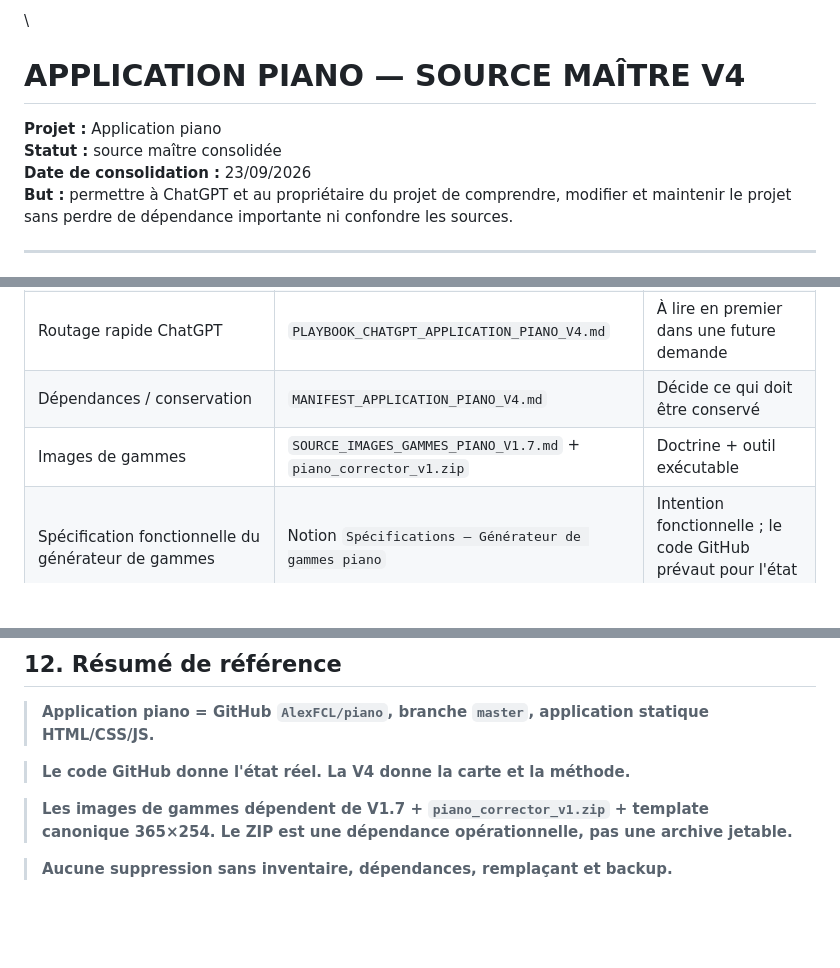
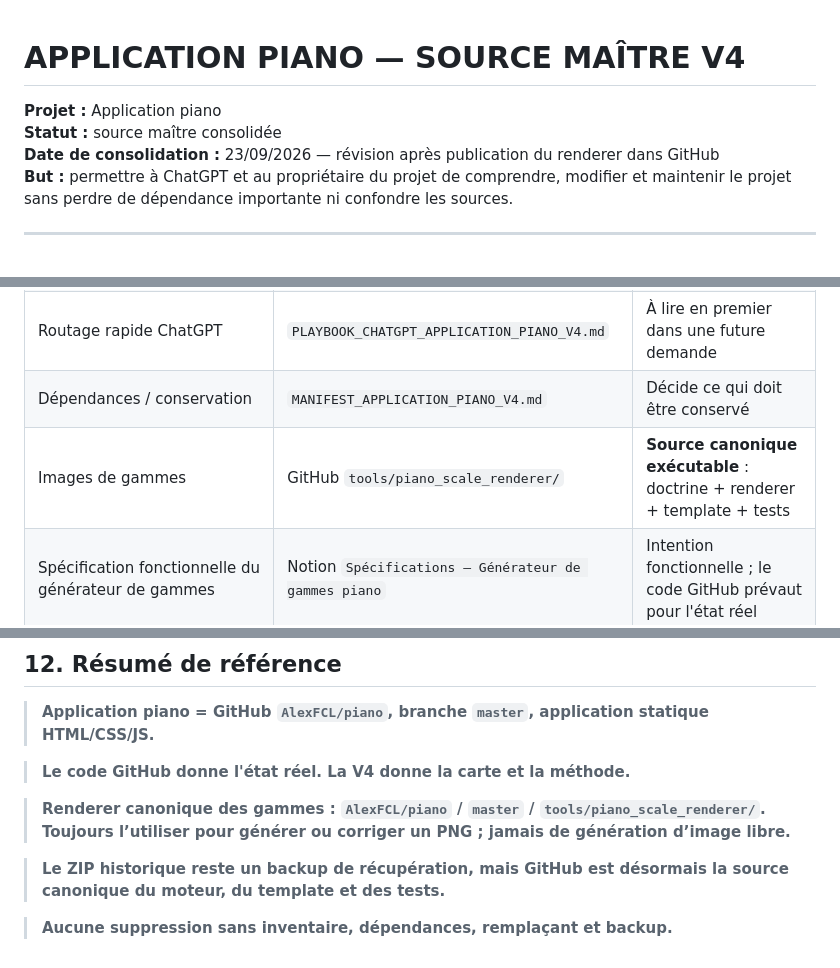
Before and after one commit to AlexFCL/piano, a Markdown page: docs/chatgpt/APPLICATION_PIANO_MASTER_V4.md, 3 parts joined by grey strips. Drawn GitHub-style; blank space fills up the shorter version.

```diff
--- a/docs/chatgpt/APPLICATION_PIANO_MASTER_V4.md
+++ b/docs/chatgpt/APPLICATION_PIANO_MASTER_V4.md
@@ -1,9 +1,8 @@
-\
 # APPLICATION PIANO — SOURCE MAÎTRE V4
 
 **Projet :** Application piano
 **Statut :** source maître consolidée
-**Date de consolidation :** 23/09/2026
+**Date de consolidation :** 23/09/2026 — révision après publication du renderer dans GitHub
 **But :** permettre à ChatGPT et au propriétaire du projet de comprendre, modifier et maintenir le projet sans perdre de dépendance importante ni confondre les sources.
 
 ---
@@ -36,7 +35,7 @@ Il n'existe pas une source unique pour tout. Utiliser la source adaptée au suje
 | Architecture globale | Ce document V4 | Sert de carte du projet |
 | Routage rapide ChatGPT | `PLAYBOOK_CHATGPT_APPLICATION_PIANO_V4.md` | À lire en premier dans une future demande |
 | Dépendances / conservation | `MANIFEST_APPLICATION_PIANO_V4.md` | Décide ce qui doit être conservé |
-| Images de gammes | `SOURCE_IMAGES_GAMMES_PIANO_V1.7.md` + `piano_corrector_v1.zip` | Doctrine + outil exécutable |
+| Images de gammes | GitHub `tools/piano_scale_renderer/` | **Source canonique exécutable** : doctrine + renderer + template + tests |
 | Spécification fonctionnelle du générateur de gammes | Notion `Spécifications – Générateur de gammes piano` | Intention fonctionnelle ; le code GitHub prévaut pour l'état réel |
 | Anciennes décisions/documentations | Archives V1/V2/V3 | Historique seulement |
 
@@ -474,6 +516,8 @@ Une simple modification cosmétique locale n'impose pas forcément de réécrire
 
 > **Le code GitHub donne l'état réel. La V4 donne la carte et la méthode.**
 
-> **Les images de gammes dépendent de V1.7 + `piano_corrector_v1.zip` + template canonique 365×254. Le ZIP est une dépendance opérationnelle, pas une archive jetable.**
+> **Renderer canonique des gammes : `AlexFCL/piano` / `master` / `tools/piano_scale_renderer/`. Toujours l’utiliser pour générer ou corriger un PNG ; jamais de génération d’image libre.**
+
+> **Le ZIP historique reste un backup de récupération, mais GitHub est désormais la source canonique du moteur, du template et des tests.**
 
 > **Aucune suppression sans inventaire, dépendances, remplaçant et backup.**
```
Also changed, not shown: other parts of docs/chatgpt/APPLICATION_PIANO_MASTER_V4.md (+58 -15 lines).
